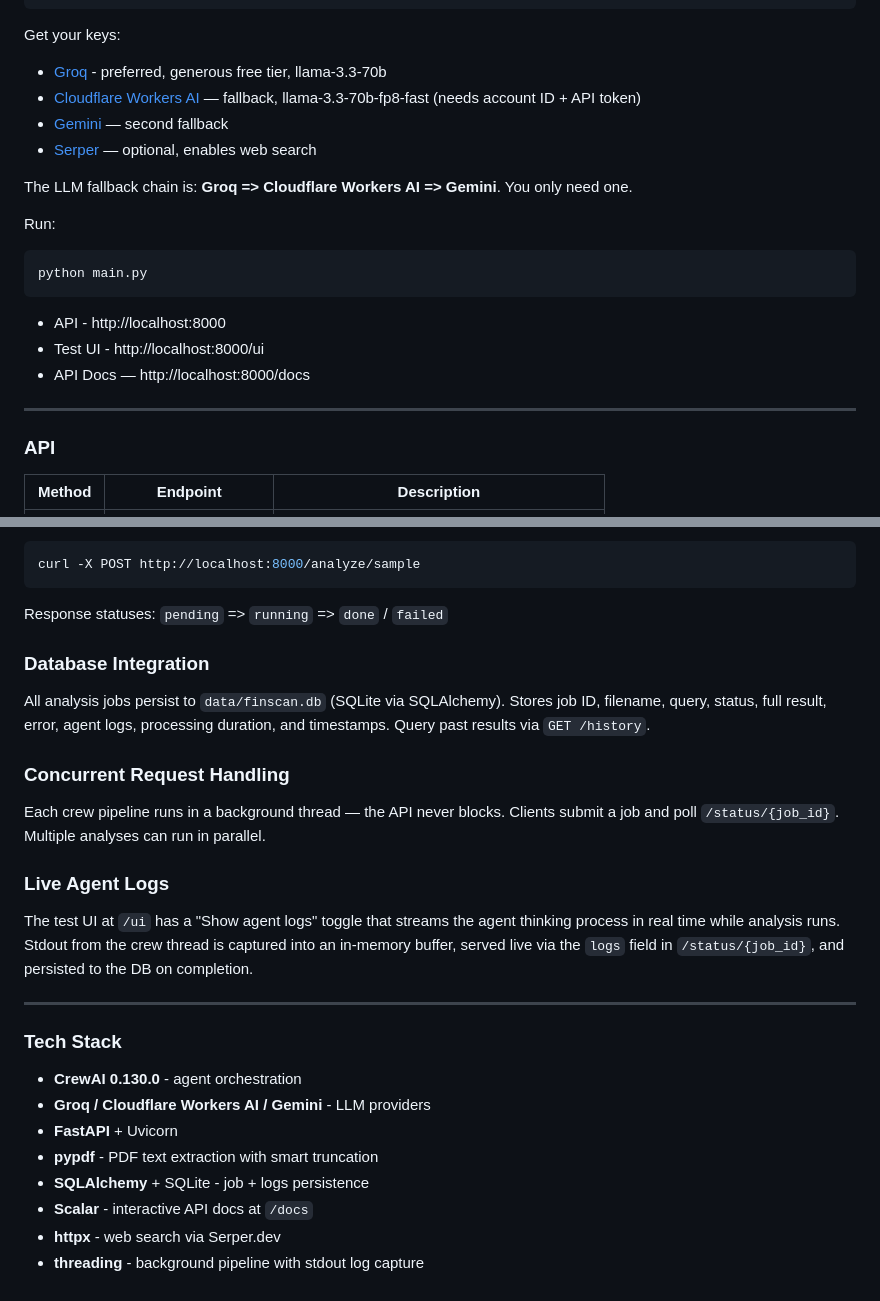
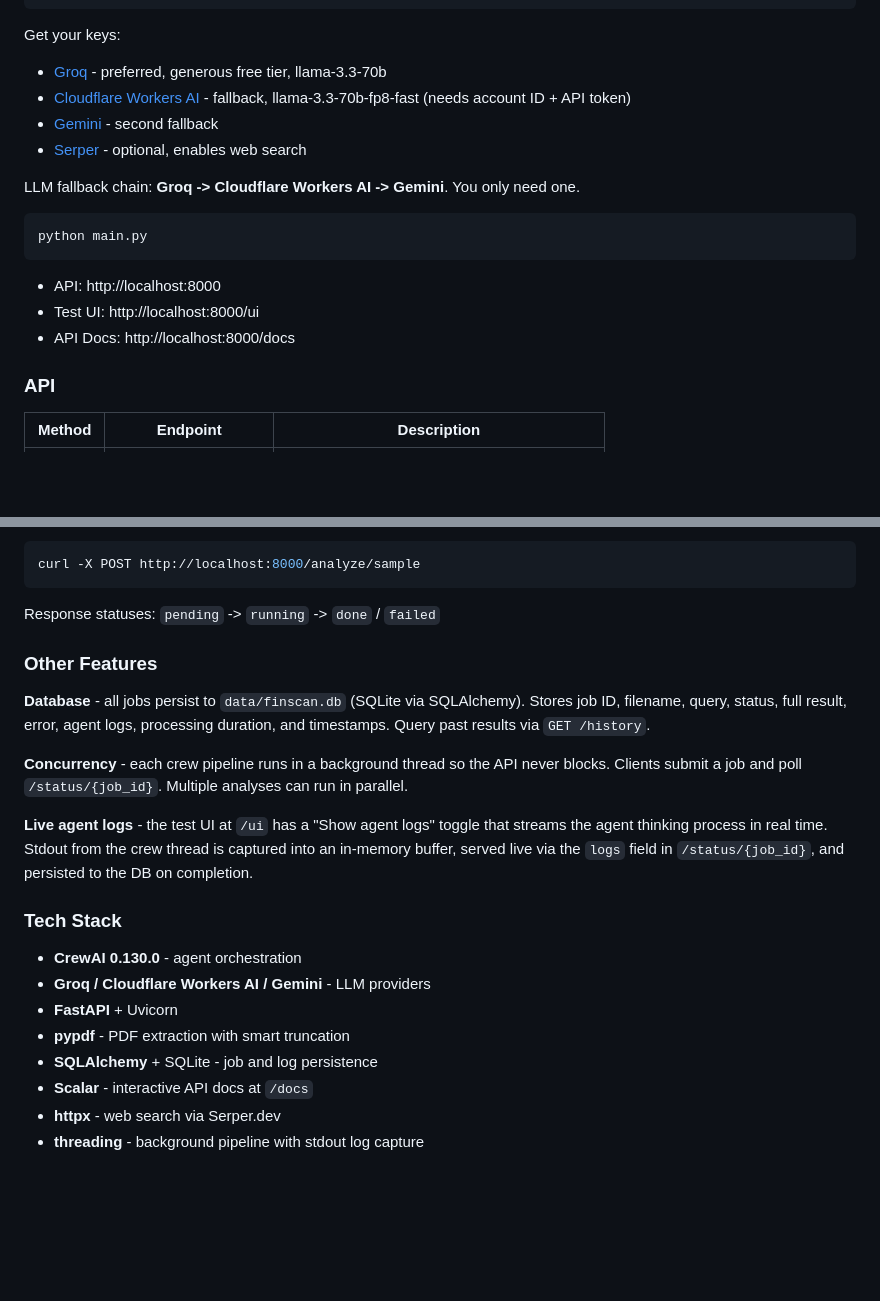
Before and after one commit to Peyu5h/FinScan, a Markdown page: README.md, 2 parts joined by grey strips. GitHub-like rendering; blank space fills up the shorter version.

````diff
--- a/README.md
+++ b/README.md
@@ -94,22 +87,19 @@ cp .env.example .env
 Get your keys:
 
 - [Groq](https://console.groq.com/keys) - preferred, generous free tier, llama-3.3-70b
-- [Cloudflare Workers AI](https://dash.cloudflare.com/) — fallback, llama-3.3-70b-fp8-fast (needs account ID + API token)
-- [Gemini](https://aistudio.google.com/apikey) — second fallback
-- [Serper](https://serper.dev) — optional, enables web search
+- [Cloudflare Workers AI](https://dash.cloudflare.com/) - fallback, llama-3.3-70b-fp8-fast (needs account ID + API token)
+- [Gemini](https://aistudio.google.com/apikey) - second fallback
+- [Serper](https://serper.dev) - optional, enables web search
 
-The LLM fallback chain is: **Groq => Cloudflare Workers AI => Gemini**. You only need one.
+LLM fallback chain: **Groq -> Cloudflare Workers AI -> Gemini**. You only need one.
 
-Run:
 ```sh
 python main.py
 ```
 
-- API - http://localhost:8000
-- Test UI - http://localhost:8000/ui
-- API Docs — http://localhost:8000/docs
-
----
+- API: http://localhost:8000
+- Test UI: http://localhost:8000/ui
+- API Docs: http://localhost:8000/docs
 
 ### API
 
@@ -143,29 +133,23 @@ curl http://localhost:8000/status/{job_id}
 curl -X POST http://localhost:8000/analyze/sample
 ```
 
-Response statuses: `pending` => `running` => `done` / `failed`
+Response statuses: `pending` -> `running` -> `done` / `failed`
 
-### Database Integration
+### Other Features
 
-All analysis jobs persist to `data/finscan.db` (SQLite via SQLAlchemy). Stores job ID, filename, query, status, full result, error, agent logs, processing duration, and timestamps. Query past results via `GET /history`.
+**Database** - all jobs persist to `data/finscan.db` (SQLite via SQLAlchemy). Stores job ID, filename, query, status, full result, error, agent logs, processing duration, and timestamps. Query past results via `GET /history`.
 
-### Concurrent Request Handling
+**Concurrency** - each crew pipeline runs in a background thread so the API never blocks. Clients submit a job and poll `/status/{job_id}`. Multiple analyses can run in parallel.
 
-Each crew pipeline runs in a background thread — the API never blocks. Clients submit a job and poll `/status/{job_id}`. Multiple analyses can run in parallel.
-
-### Live Agent Logs
-
-The test UI at `/ui` has a "Show agent logs" toggle that streams the agent thinking process in real time while analysis runs. Stdout from the crew thread is captured into an in-memory buffer, served live via the `logs` field in `/status/{job_id}`, and persisted to the DB on completion.
-
----
+**Live agent logs** - the test UI at `/ui` has a "Show agent logs" toggle that streams the agent thinking process in real time. Stdout from the crew thread is captured into an in-memory buffer, served live via the `logs` field in `/status/{job_id}`, and persisted to the DB on completion.
 
 ### Tech Stack
 
 - **CrewAI 0.130.0** - agent orchestration
 - **Groq / Cloudflare Workers AI / Gemini** - LLM providers
 - **FastAPI** + Uvicorn
-- **pypdf** - PDF text extraction with smart truncation
-- **SQLAlchemy** + SQLite - job + logs persistence
+- **pypdf** - PDF extraction with smart truncation
+- **SQLAlchemy** + SQLite - job and log persistence
 - **Scalar** - interactive API docs at `/docs`
 - **httpx** - web search via Serper.dev
 - **threading** - background pipeline with stdout log capture
````
Also changed, not shown: other parts of README.md (+33 -40 lines).
